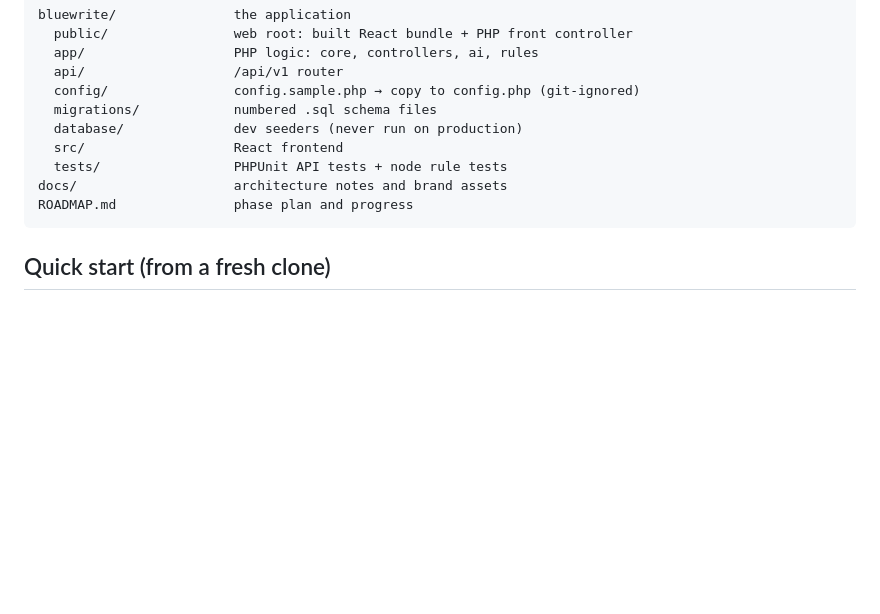
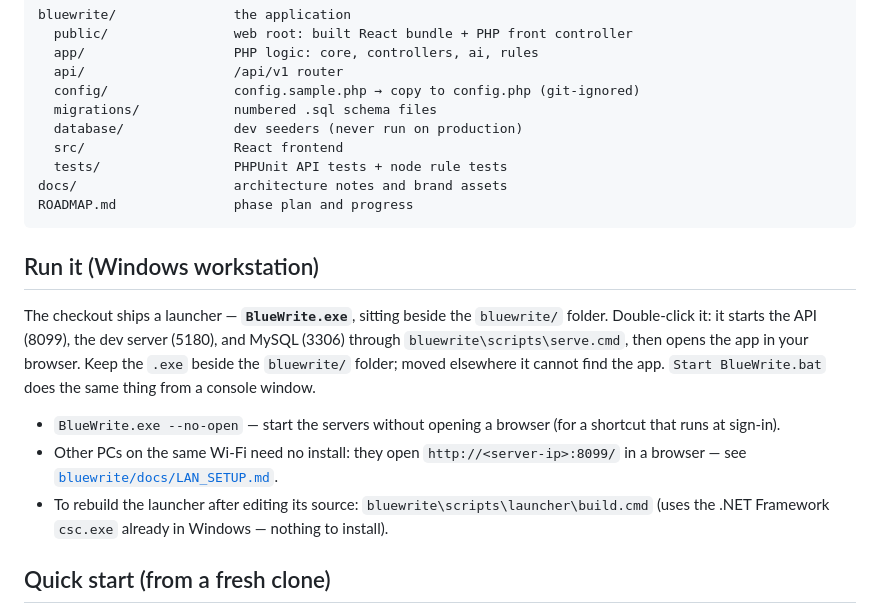
Before and after one commit to Shinnaida/bluewrite, a Markdown page: README.md, the part around the change. GitHub-like rendering; blank space fills up the shorter version.

Commit message:
Document BlueWrite.exe launcher in README
🤖 Generated with Codebuff
Co-Authored-By: Codebuff <noreply@codebuff.com>

````diff
--- a/README.md
+++ b/README.md
@@ -82,6 +82,24 @@ docs/                    architecture notes and brand assets
 ROADMAP.md               phase plan and progress
 ```
 
+## Run it (Windows workstation)
+
+The checkout ships a launcher — **`BlueWrite.exe`**, sitting beside the
+`bluewrite/` folder. Double-click it: it starts the API (8099), the dev
+server (5180), and MySQL (3306) through `bluewrite\scripts\serve.cmd`,
+then opens the app in your browser. Keep the `.exe` beside the
+`bluewrite/` folder; moved elsewhere it cannot find the app. `Start
+BlueWrite.bat` does the same thing from a console window.
+
+- `BlueWrite.exe --no-open` — start the servers without opening a browser
+  (for a shortcut that runs at sign-in).
+- Other PCs on the same Wi-Fi need no install: they open
+  `http://<server-ip>:8099/` in a browser — see
+  [`bluewrite/docs/LAN_SETUP.md`](bluewrite/docs/LAN_SETUP.md).
+- To rebuild the launcher after editing its source:
+  `bluewrite\scripts\launcher\build.cmd` (uses the .NET Framework
+  `csc.exe` already in Windows — nothing to install).
+
 ## Quick start (from a fresh clone)
 
 Prerequisites: **PHP 8.2+**, **MySQL 8**, **Node 20+**. Laragon on Windows
````
